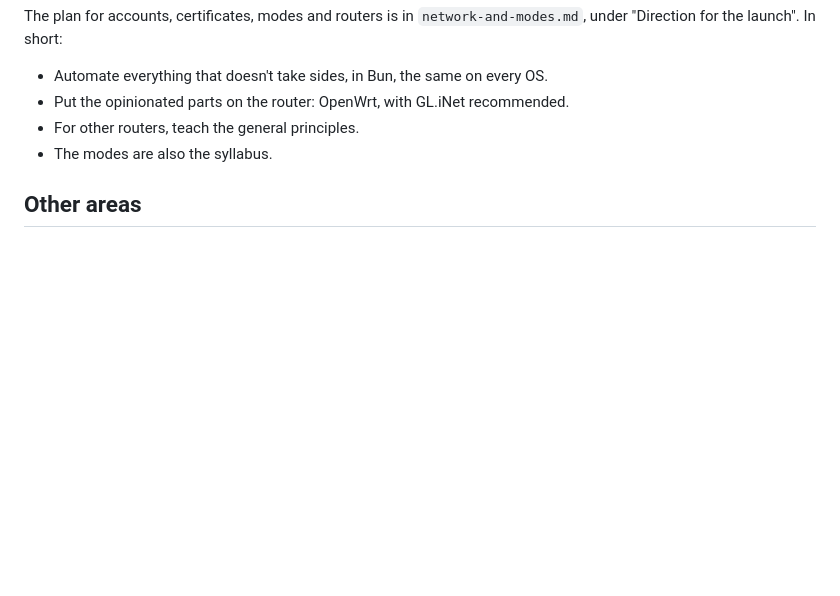
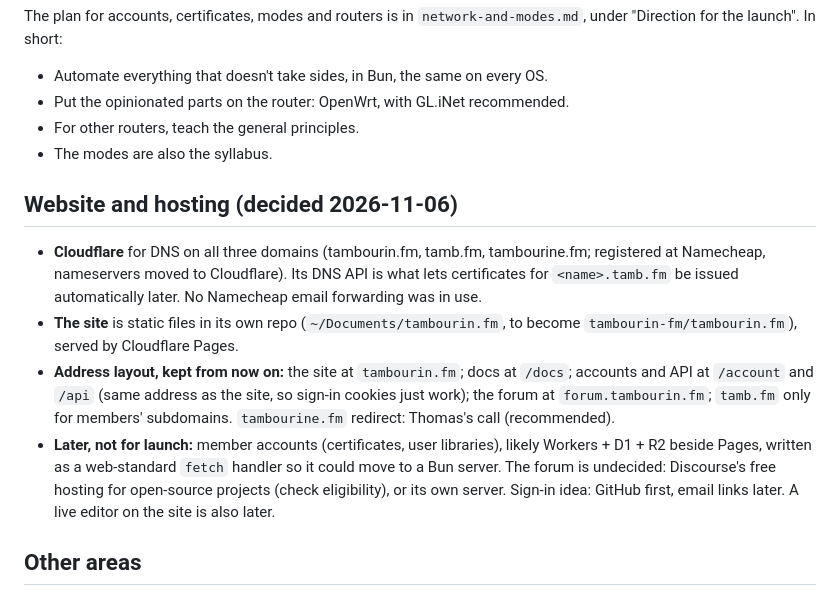
Before and after one commit to capogreco/local.assembly.fm, a Markdown page: notes/launch.md, the part around the change. Drawn GitHub-style; blank space fills up the shorter version.

Commit message:
docs: launch — website and hosting decisions
Co-Authored-By: Claude Opus 5.5 <noreply@anthropic.com>

```diff
--- a/notes/launch.md
+++ b/notes/launch.md
@@ -50,6 +50,26 @@ The plan for accounts, certificates, modes and routers is in
 - For other routers, teach the general principles.
 - The modes are also the syllabus.
 
+## Website and hosting (decided 2026-11-06)
+
+- **Cloudflare** for DNS on all three domains (tambourin.fm, tamb.fm,
+  tambourine.fm; registered at Namecheap, nameservers moved to Cloudflare).
+  Its DNS API is what lets certificates for `<name>.tamb.fm` be issued
+  automatically later. No Namecheap email forwarding was in use.
+- **The site** is static files in its own repo (`~/Documents/tambourin.fm`,
+  to become `tambourin-fm/tambourin.fm`), served by Cloudflare Pages.
+- **Address layout, kept from now on:** the site at `tambourin.fm`; docs at
+  `/docs`; accounts and API at `/account` and `/api` (same address as the
+  site, so sign-in cookies just work); the forum at `forum.tambourin.fm`;
+  `tamb.fm` only for members' subdomains. `tambourine.fm` redirect: Thomas's
+  call (recommended).
+- **Later, not for launch:** member accounts (certificates, user libraries),
+  likely Workers + D1 + R2 beside Pages, written as a web-standard `fetch`
+  handler so it could move to a Bun server. The forum is undecided: Discourse's
+  free hosting for open-source projects (check eligibility), or its own server.
+  Sign-in idea: GitHub first, email links later. A live editor on the site is
+  also later.
+
 ## Other areas
 
 - **Hardware and support:** stay within the GL.iNet ecosystem for
```
